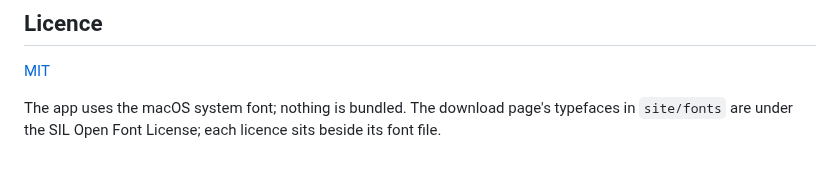
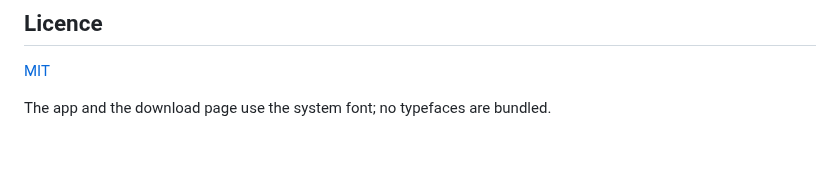
Before and after one commit to ShanTirmizi/utter, a Markdown page: README.md, the part around the change. Drawn GitHub-style.

```diff
--- a/README.md
+++ b/README.md
@@ -477,6 +477,4 @@ see [CONTRIBUTING.md](CONTRIBUTING.md); for security problems,
 
 [MIT](LICENSE)
 
-The app uses the macOS system font; nothing is bundled. The download page's
-typefaces in `site/fonts` are under the SIL Open Font License; each licence
-sits beside its font file.
+The app and the download page use the system font; no typefaces are bundled.
```
Also changed, not shown: site/apple-touch-icon.png, site/favicon.png, site/icon.png, site/og.png, 12 other files.
